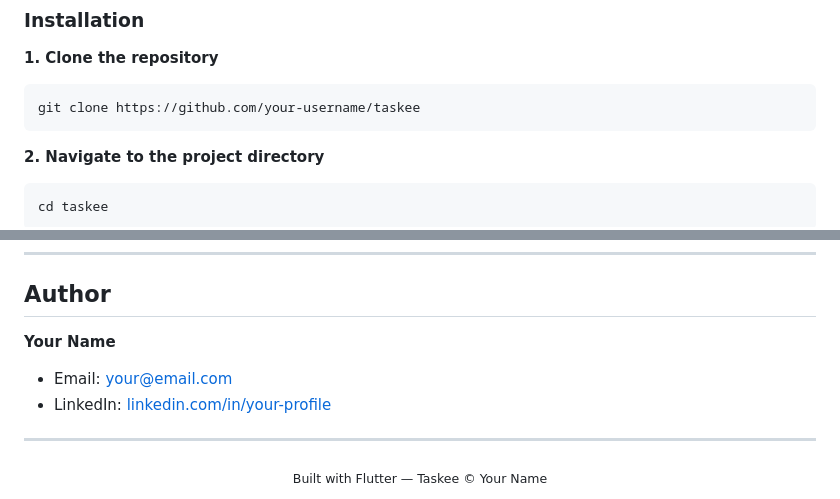
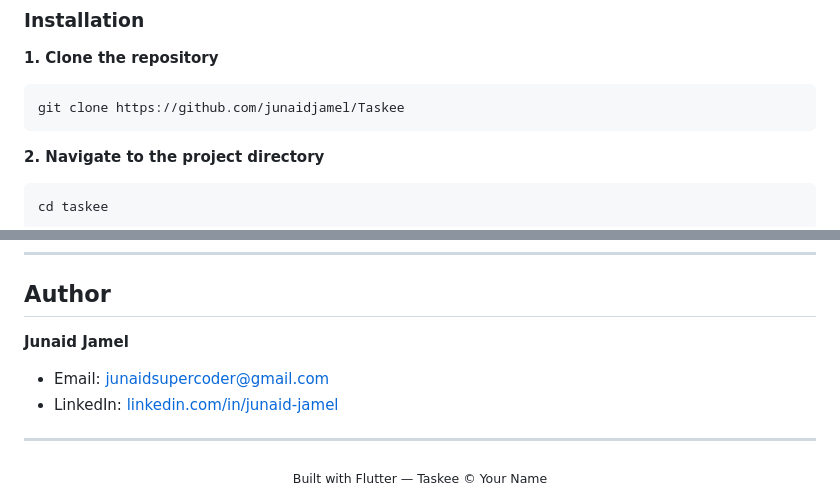
Before and after one commit to junaidjamel/Taskee, a Markdown page: README.md, 2 parts joined by grey strips. Rendered like a GitHub page.

````diff
--- a/README.md
+++ b/README.md
@@ -69,7 +69,7 @@ Taskee is a Flutter mobile app designed for effortless productivity. Manage your
 **1. Clone the repository**
 
 ```bash
-git clone https://github.com/your-username/taskee
+git clone https://github.com/junaidjamel/Taskee
 ```
 
 **2. Navigate to the project directory**
@@ -157,10 +157,10 @@ This project is licensed under the [MIT License](LICENSE).
 
 ## Author
 
-**Your Name**
+**Junaid Jamel**
 
-- Email: your@email.com
-- LinkedIn: [linkedin.com/in/your-profile](https://www.linkedin.com/in/your-profile/)
+- Email: junaidsupercoder@gmail.com
+- LinkedIn: [linkedin.com/in/junaid-jamel](https://www.linkedin.com/in/junaid-jamel/)
 
 ---
 
````
